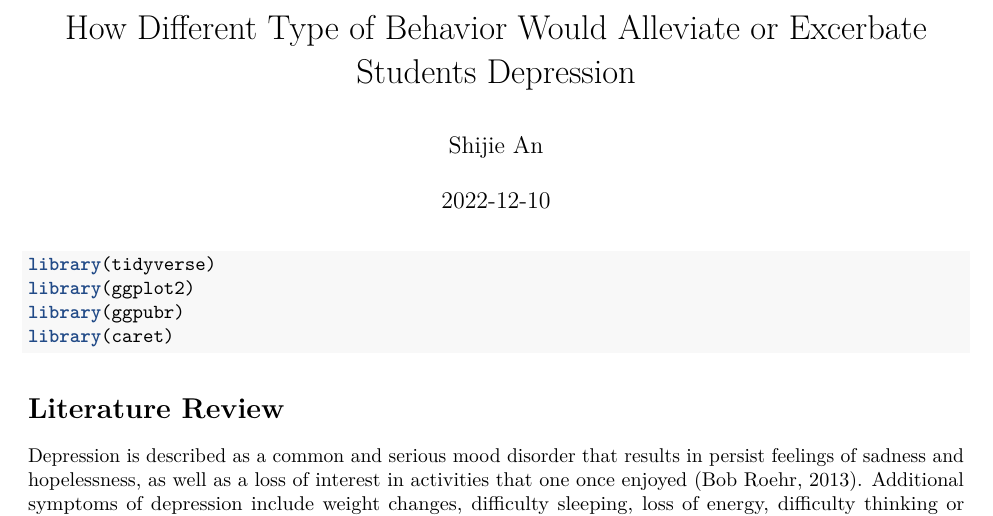
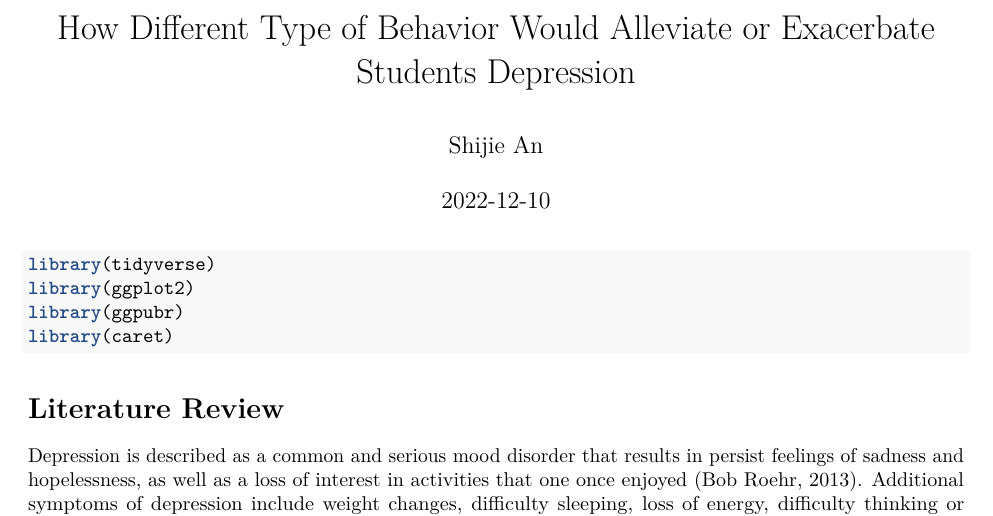
Before and after one commit to Mushaddict/HUDM4122_R_HW, an R Markdown document (Final Project/Final_Paper.Rmd): part of page 1 of 10, cut so that both start at the same text. Rendered offline with R 4.5, knitr and Pandoc, then LaTeX, with nearby package versions.

Commit message:
Update Final_Paper.Rmd

```diff
--- a/Final Project/Final_Paper.Rmd
+++ b/Final Project/Final_Paper.Rmd
@@ -1,5 +1,5 @@
 ---
-title: "How Different Type of Behavior Would Alleviate or Excerbate Students Depression"
+title: "How Different Type of Behavior Would Alleviate or Exacerbate Students Depression"
 author: "Shijie An"
 date: "2022-12-10"
 output: pdf_document
```
